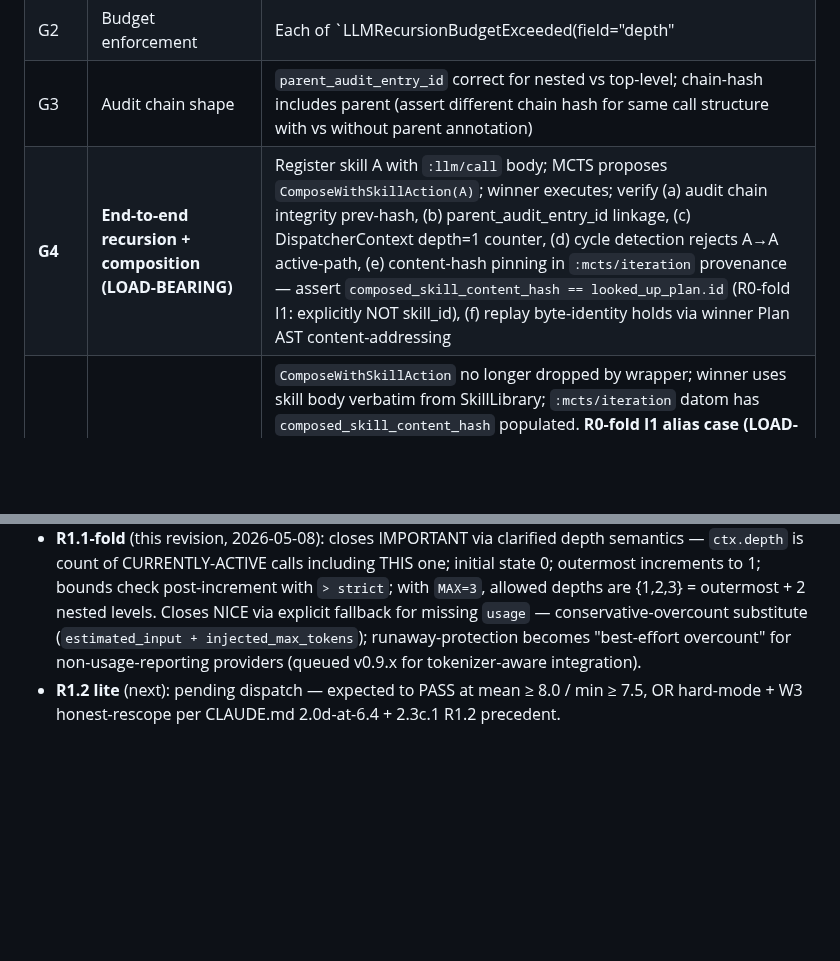
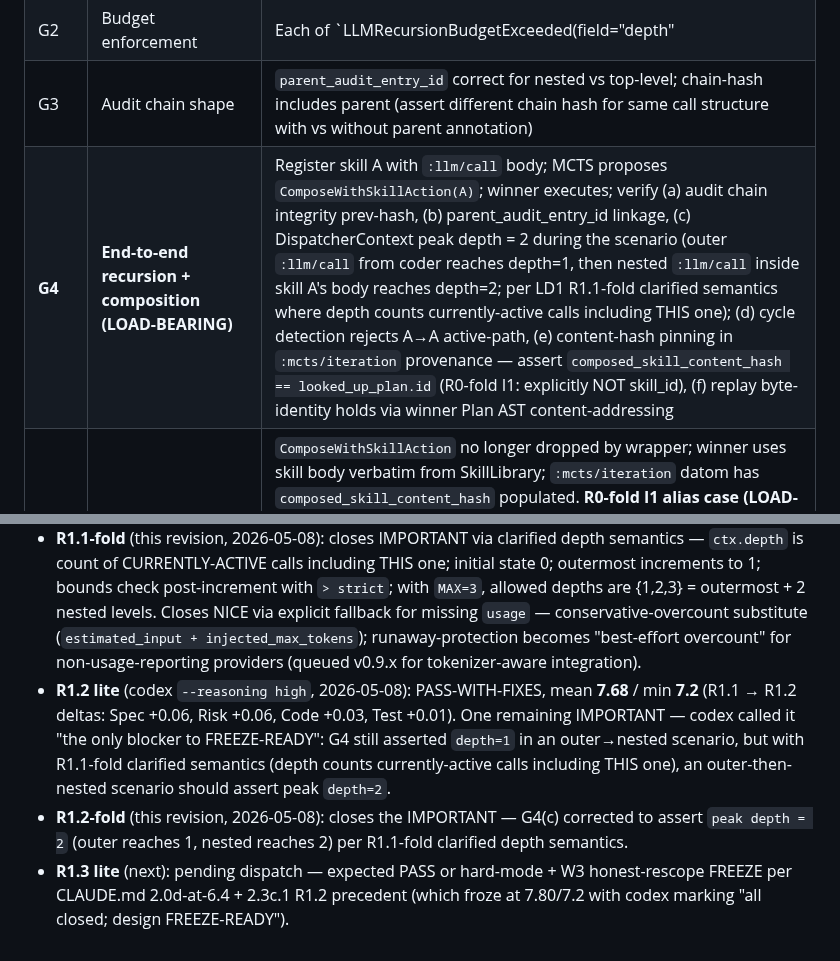
Before and after one commit to nawsaafa/persistence-os, a Markdown page: docs/plans/2026-05-08-phase-2.3c.2-recursion-composition-design.md, 2 parts joined by grey strips. Rendered like a GitHub page; blank space fills up the shorter version.

Commit message:
T0(2.3c.2): R1.2-fold — close G4 depth-semantics consistency (7.68/7.2 -> R1.3 pending)
R1.2 lite verdict: PASS-WITH-FIXES, mean 7.68/min 7.2. Trajectory:
R0 7.20/7.0 → R0-fold → R1 7.55/7.1 → R1-fold → R1.1 lite 7.62/7.1
→ R1.1-fold → R1.2 lite 7.68/7.2 → R1.2-fold (this commit).

R1.2 ONE remaining IMPORTANT (codex: 'the only blocker to FREEZE-READY'):
G4 asserted DispatcherContext depth=1 in an outer-then-nested scenario,
but with R1.1-fold clarified depth semantics (depth counts currently-
active calls INCLUDING THIS one), an outer-then-nested scenario should
assert peak depth=2 (outer reaches 1, nested reaches 2).

R1.2-fold: G4(c) corrected to assert peak depth=2 with explicit
breakdown (outer :llm/call from coder reaches depth=1, then nested
:llm/call inside skill A's body reaches depth=2; per LD1 R1.1-fold
clarified semantics).

R1.3 lite pending dispatch — expected PASS or hard-mode + W3 honest-
rescope FREEZE per CLAUDE.md 2.0d-at-6.4 + 2.3c.1 R1.2 precedent.

```diff
--- a/docs/plans/2026-05-08-phase-2.3c.2-recursion-composition-design.md
+++ b/docs/plans/2026-05-08-phase-2.3c.2-recursion-composition-design.md
@@ -214,7 +214,7 @@ Both can fire independently. Tests G6.1-G6.3 cover Layer B; pre-existing 2.3b/MC
 | G1 | DispatcherContext lifecycle | Spy depth/token/request counters; assert ContextVar binding survives nested dispatch; fresh context on outermost call |
 | G2 | Budget enforcement | Each of `LLMRecursionBudgetExceeded(field="depth"|"tokens"|"requests")` raised in respective scenarios; UNIFIED budget across recursion + composition (LD4) |
 | G3 | Audit chain shape | `parent_audit_entry_id` correct for nested vs top-level; chain-hash includes parent (assert different chain hash for same call structure with vs without parent annotation) |
-| **G4** | **End-to-end recursion + composition (LOAD-BEARING)** | Register skill A with `:llm/call` body; MCTS proposes `ComposeWithSkillAction(A)`; winner executes; verify (a) audit chain integrity prev-hash, (b) parent_audit_entry_id linkage, (c) DispatcherContext depth=1 counter, (d) cycle detection rejects A→A active-path, (e) content-hash pinning in `:mcts/iteration` provenance — assert `composed_skill_content_hash == looked_up_plan.id` (R0-fold I1: explicitly NOT skill_id), (f) replay byte-identity holds via winner Plan AST content-addressing |
+| **G4** | **End-to-end recursion + composition (LOAD-BEARING)** | Register skill A with `:llm/call` body; MCTS proposes `ComposeWithSkillAction(A)`; winner executes; verify (a) audit chain integrity prev-hash, (b) parent_audit_entry_id linkage, (c) DispatcherContext peak depth = 2 during the scenario (outer `:llm/call` from coder reaches depth=1, then nested `:llm/call` inside skill A's body reaches depth=2; per LD1 R1.1-fold clarified semantics where depth counts currently-active calls including THIS one); (d) cycle detection rejects A→A active-path, (e) content-hash pinning in `:mcts/iteration` provenance — assert `composed_skill_content_hash == looked_up_plan.id` (R0-fold I1: explicitly NOT skill_id), (f) replay byte-identity holds via winner Plan AST content-addressing |
 | G5 | FD7 lift | `ComposeWithSkillAction` no longer dropped by wrapper; winner uses skill body verbatim from SkillLibrary; `:mcts/iteration` datom has `composed_skill_content_hash` populated. **R0-fold I1 alias case (LOAD-BEARING falsifiability):** register skill A with body X; re-register byte-identical body X under new promotion_id → new skill_id_B (different skill_id, SAME content_hash). Compose A in iteration 1; compose B in iteration 2. Assert `composed_skill_content_hash` is EQUAL across both iterations (proves pinning is content-hash, NOT skill_id). A "fake" impl that pinned skill_id would fail this assertion. **R1-fold N1 tightening:** also assert post-graft AST contains `looked_up_plan.id` as a subtree (e.g. via `_collect_node_ids(winner_plan, ids); assert looked_up_plan.id in ids`). Catches the sophisticated bug class where impl correctly pins `content_hash` in provenance but FAILS to actually graft the matching subtree. |
 | G6 | Cycle detection | Active-path rejects (a) self-recursion via direct skill_id, (b) self-recursion via aliased skill_id (different skill_id, same content hash); allows (c) sequential reuse after unwind (A → completes → A again linearly = OK) |
 | G7 | Resource limits parametrized + boundary tests | (R0-fold B1) Boundary cases: `next_depth = MAX_LLM_CALL_DEPTH` (allowed; happy) AND `next_depth = MAX_LLM_CALL_DEPTH + 1` (rejected; raise `LLMRecursionBudgetExceeded(field="depth")`). Same parametrization for tokens (20_000 vs 20_001) and requests (10 vs 11). Each case raises with correct `field=`. (R0-fold B2) Pre-call token-cap: assert `request["max_tokens"]` is INJECTED before provider call when `remaining_token_budget < provider_max`. |
@@ -293,4 +293,6 @@ End of design draft.
 - **R1-fold** (this revision, 2026-05-08): closes R1 B1 via 4-layer token enforcement framing (best-effort early reject + best-effort input estimation + provider-honest output cap + post-call hard accounting) with explicit "honest claim" statement (NOT "mathematically impossible"); closes R1 I1 via Layer 2/Layer 3/Layer 4 layered framing where Layer 4 post-call accounting is load-bearing for cumulative-tree budget regardless of input-estimation accuracy; closes R1 I2 via LD2 dual-layer split (Layer A search-time STATIC subtree check via existing `_PlanCycleDetected` + Layer B execution-time DYNAMIC active-path via NEW `cycle_path` stack with `SkillCycleDetected(_PlanCycleDetected)` subclass; layers are orthogonal not duplicate); closes R1 I3 via § 1 (b) bullet correction (pinning is provenance/explainability NOT byte-identity mechanism); closes R1 N1 via G5 second-assertion uplift (post-graft AST contains looked_up_plan.id as subtree; catches "pin correct but graft wrong" sophisticated bug).
 - **R1.1 lite** (codex `--reasoning high`, 2026-05-08): PASS-WITH-FIXES, mean **7.62** / min **7.1** (R1 → R1.1 deltas: Spec +0.10, Test +0.15, Risk +0.05). All R1 findings closed cleanly. ONE new IMPORTANT (depth semantics inconsistency `ctx.depth=0` outermost vs `next_depth = ctx.depth + 1` ambiguity); ONE NICE (Layer 4 fallback when `usage.total_tokens` missing).
 - **R1.1-fold** (this revision, 2026-05-08): closes IMPORTANT via clarified depth semantics — `ctx.depth` is count of CURRENTLY-ACTIVE calls including THIS one; initial state 0; outermost increments to 1; bounds check post-increment with `> strict`; with `MAX=3`, allowed depths are {1,2,3} = outermost + 2 nested levels. Closes NICE via explicit fallback for missing `usage` — conservative-overcount substitute (`estimated_input + injected_max_tokens`); runaway-protection becomes "best-effort overcount" for non-usage-reporting providers (queued v0.9.x for tokenizer-aware integration).
-- **R1.2 lite** (next): pending dispatch — expected to PASS at mean ≥ 8.0 / min ≥ 7.5, OR hard-mode + W3 honest-rescope per CLAUDE.md 2.0d-at-6.4 + 2.3c.1 R1.2 precedent.
+- **R1.2 lite** (codex `--reasoning high`, 2026-05-08): PASS-WITH-FIXES, mean **7.68** / min **7.2** (R1.1 → R1.2 deltas: Spec +0.06, Risk +0.06, Code +0.03, Test +0.01). One remaining IMPORTANT — codex called it "the only blocker to FREEZE-READY": G4 still asserted `depth=1` in an outer→nested scenario, but with R1.1-fold clarified semantics (depth counts currently-active calls including THIS one), an outer-then-nested scenario should assert peak `depth=2`.
+- **R1.2-fold** (this revision, 2026-05-08): closes the IMPORTANT — G4(c) corrected to assert `peak depth = 2` (outer reaches 1, nested reaches 2) per R1.1-fold clarified depth semantics.
+- **R1.3 lite** (next): pending dispatch — expected PASS or hard-mode + W3 honest-rescope FREEZE per CLAUDE.md 2.0d-at-6.4 + 2.3c.1 R1.2 precedent (which froze at 7.80/7.2 with codex marking "all closed; design FREEZE-READY").
```
